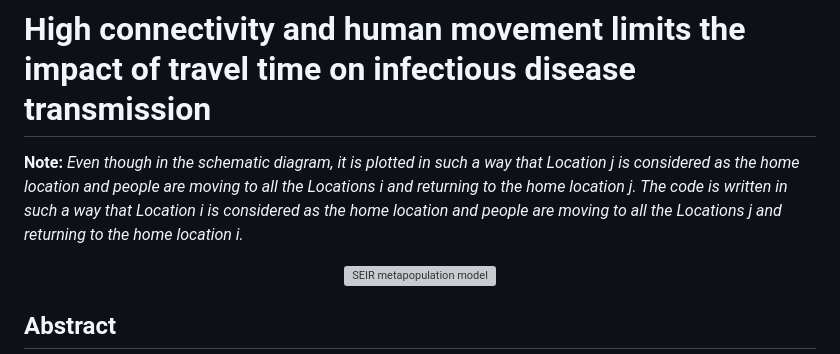
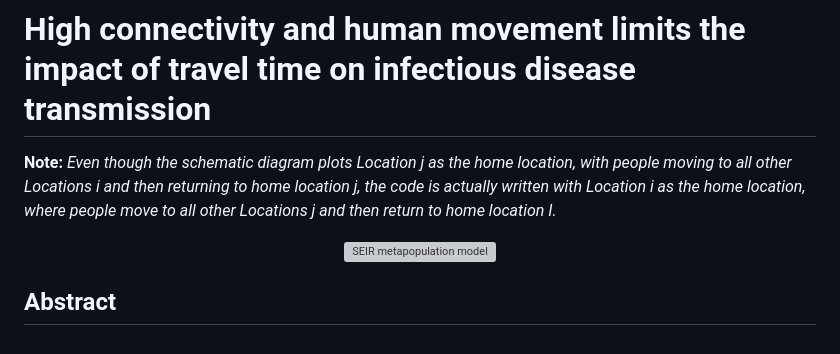
Before and after one commit to rejusam/SEIR_metapopulation_China, a Markdown page: README.md, the part around the change. Rendered like a GitHub page; grey boxes are pictures that could not be loaded.

Commit message:
Update README.md
Schematic Diagram

```diff
--- a/README.md
+++ b/README.md
@@ -1,6 +1,6 @@
 # High connectivity and human movement limits the impact of travel time on infectious disease transmission
 
-**Note:** _Even though in the schematic diagram, it is plotted in such a way that Location j is considered as the home location and people are moving to all the Locations i and returning to the home location j. The code is written in such a way that Location i is considered as the home location and people are moving to all the Locations j and returning to the home location i._
+**Note:** _Even though the schematic diagram plots Location j as the home location, with people moving to all other Locations i and then returning to home location j, the code is actually written with Location i as the home location, where people move to all other Locations j and then return to home location I._
 <p align="center">
   <img src="SEIR_metapopulation_model.png" alt="SEIR metapopulation model">
 </p>
```
